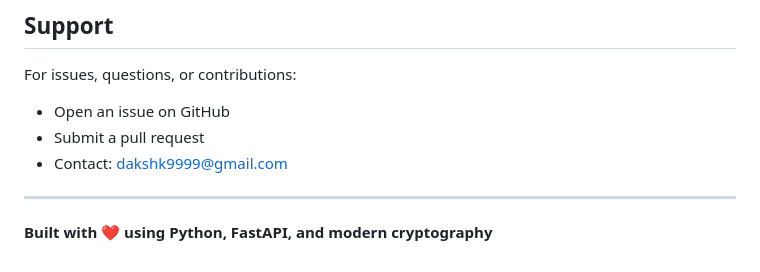
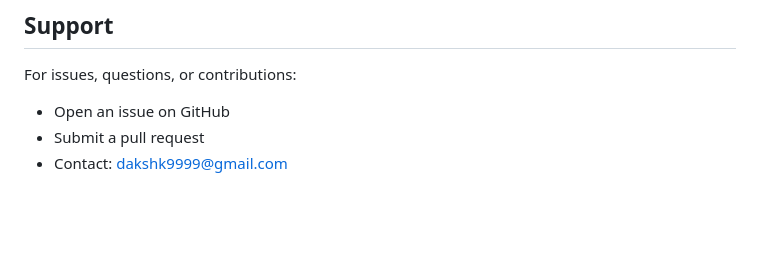
Before and after one commit to Yogesh-rana-2301/SecureCloudX-A-Hybrid-AES-Blockchain-ECC-Storage-System, a Markdown page: README.md, the part around one of its changes. Rendered like a GitHub page; blank space fills up the shorter version.

Commit message:
Revise README formatting and clean up content
Updated formatting and removed unnecessary lines.

```diff
--- a/README.md
+++ b/README.md
@@ -683,7 +683,3 @@ For issues, questions, or contributions:
 - Open an issue on GitHub
 - Submit a pull request
 - Contact: dakshk9999@gmail.com
-
----
-
-**Built with ❤️ using Python, FastAPI, and modern cryptography**
```
Also changed, not shown: other parts of README.md (+2 -2 lines).
